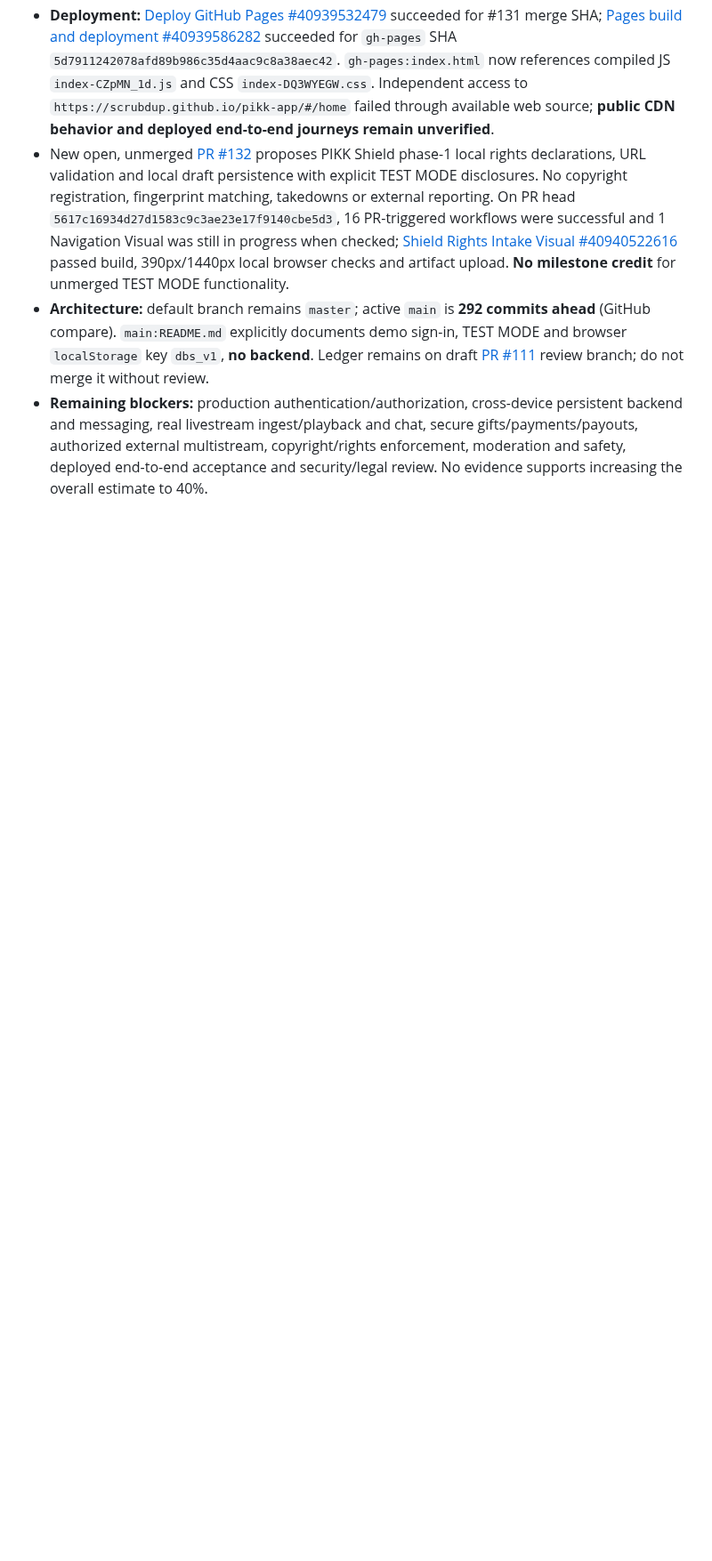
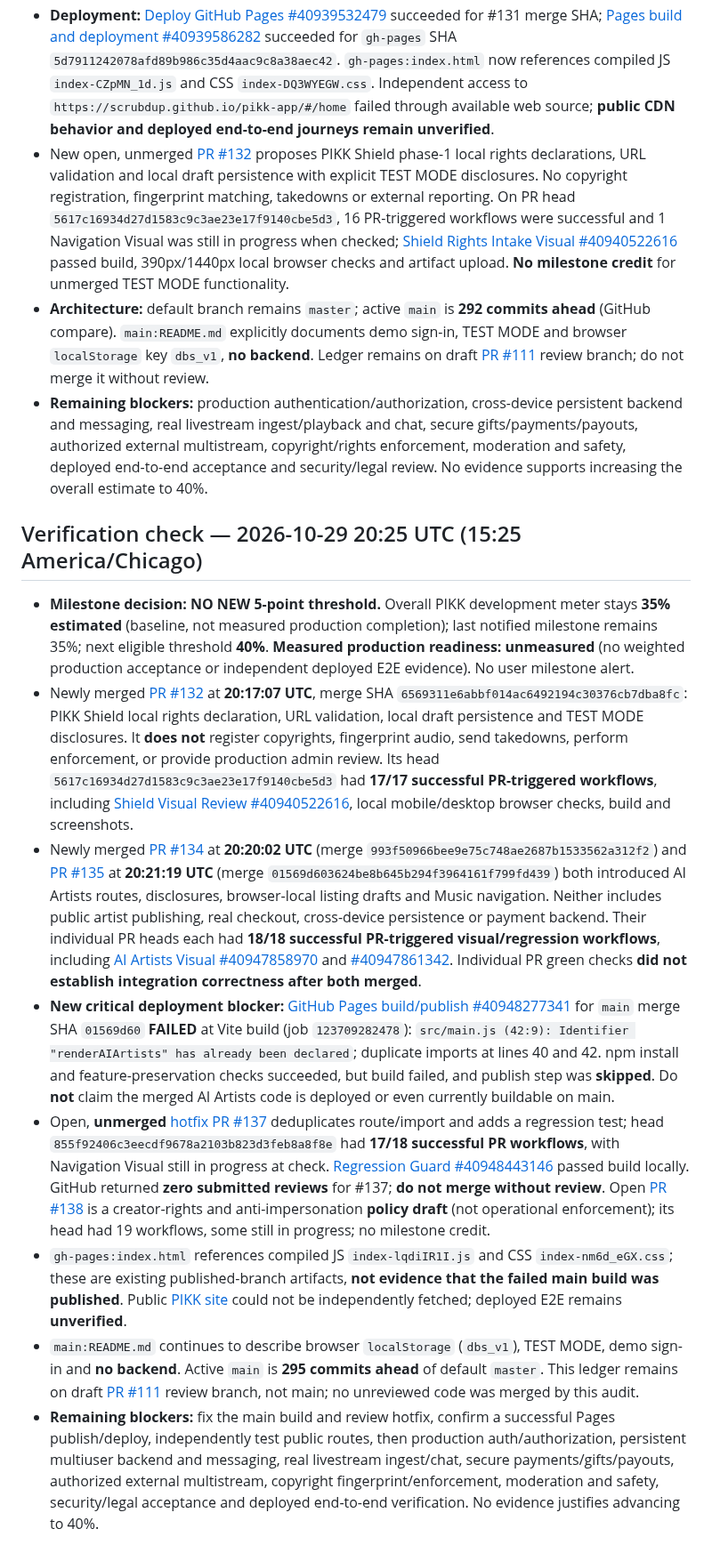
Before and after one commit to scrubdup/dbs-app, a Markdown page: docs/PIKK_PROGRESS_MILESTONES.md, the part around one of its changes. Shown at 89% size. Drawn GitHub-style; blank space fills up the shorter version.

Commit message:
docs: record PIKK Oct 29 20:25 UTC audit and failed Pages build

```diff
--- a/docs/PIKK_PROGRESS_MILESTONES.md
+++ b/docs/PIKK_PROGRESS_MILESTONES.md
@@ -172,3 +172,13 @@ This file tracks *notification thresholds*, not marketing claims. It is stored o
 - New open, unmerged [PR #132](https://github.com/scrubdup/pikk-app/pull/132) proposes PIKK Shield phase-1 local rights declarations, URL validation and local draft persistence with explicit TEST MODE disclosures. No copyright registration, fingerprint matching, takedowns or external reporting. On PR head `5617c16934d27d1583c9c3ae23e17f9140cbe5d3`, 16 PR-triggered workflows were successful and 1 Navigation Visual was still in progress when checked; [Shield Rights Intake Visual #40940522616](https://github.com/scrubdup/pikk-app/actions/runs/40940522616) passed build, 390px/1440px local browser checks and artifact upload. **No milestone credit** for unmerged TEST MODE functionality.
 - **Architecture:** default branch remains `master`; active `main` is **292 commits ahead** (GitHub compare). `main:README.md` explicitly documents demo sign-in, TEST MODE and browser `localStorage` key `dbs_v1`, **no backend**. Ledger remains on draft [PR #111](https://github.com/scrubdup/pikk-app/pull/111) review branch; do not merge it without review.
 - **Remaining blockers:** production authentication/authorization, cross-device persistent backend and messaging, real livestream ingest/playback and chat, secure gifts/payments/payouts, authorized external multistream, copyright/rights enforcement, moderation and safety, deployed end-to-end acceptance and security/legal review. No evidence supports increasing the overall estimate to 40%.
+
+## Verification check — 2026-10-29 20:25 UTC (15:25 America/Chicago)
+- **Milestone decision: NO NEW 5-point threshold.** Overall PIKK development meter stays **35% estimated** (baseline, not measured production completion); last notified milestone remains 35%; next eligible threshold **40%**. **Measured production readiness: unmeasured** (no weighted production acceptance or independent deployed E2E evidence). No user milestone alert.
+- Newly merged [PR #132](https://github.com/scrubdup/pikk-app/pull/132) at **20:17:07 UTC**, merge SHA `6569311e6abbf014ac6492194c30376cb7dba8fc`: PIKK Shield local rights declaration, URL validation, local draft persistence and TEST MODE disclosures. It **does not** register copyrights, fingerprint audio, send takedowns, perform enforcement, or provide production admin review. Its head `5617c16934d27d1583c9c3ae23e17f9140cbe5d3` had **17/17 successful PR-triggered workflows**, including [Shield Visual Review #40940522616](https://github.com/scrubdup/pikk-app/actions/runs/40940522616), local mobile/desktop browser checks, build and screenshots.
+- Newly merged [PR #134](https://github.com/scrubdup/pikk-app/pull/134) at **20:20:02 UTC** (merge `993f50966bee9e75c748ae2687b1533562a312f2`) and [PR #135](https://github.com/scrubdup/pikk-app/pull/135) at **20:21:19 UTC** (merge `01569d603624be8b645b294f3964161f799fd439`) both introduced AI Artists routes, disclosures, browser-local listing drafts and Music navigation. Neither includes public artist publishing, real checkout, cross-device persistence or payment backend. Their individual PR heads each had **18/18 successful PR-triggered visual/regression workflows**, including [AI Artists Visual #40947858970](https://github.com/scrubdup/pikk-app/actions/runs/40947858970) and [#40947861342](https://github.com/scrubdup/pikk-app/actions/runs/40947861342). Individual PR green checks **did not establish integration correctness after both merged**.
+- **New critical deployment blocker:** [GitHub Pages build/publish #40948277341](https://github.com/scrubdup/pikk-app/actions/runs/40948277341) for `main` merge SHA `01569d60` **FAILED** at Vite build (job `123709282478`): `src/main.js (42:9): Identifier "renderAIArtists" has already been declared`; duplicate imports at lines 40 and 42. npm install and feature-preservation checks succeeded, but build failed, and publish step was **skipped**. Do **not** claim the merged AI Artists code is deployed or even currently buildable on main.
+- Open, **unmerged** [hotfix PR #137](https://github.com/scrubdup/pikk-app/pull/137) deduplicates route/import and adds a regression test; head `855f92406c3eecdf9678a2103b823d3feb8a8f8e` had **17/18 successful PR workflows**, with Navigation Visual still in progress at check. [Regression Guard #40948443146](https://github.com/scrubdup/pikk-app/actions/runs/40948443146) passed build locally. GitHub returned **zero submitted reviews** for #137; **do not merge without review**. Open [PR #138](https://github.com/scrubdup/pikk-app/pull/138) is a creator-rights and anti-impersonation **policy draft** (not operational enforcement); its head had 19 workflows, some still in progress; no milestone credit.
+- `gh-pages:index.html` references compiled JS `index-lqdiIR1I.js` and CSS `index-nm6d_eGX.css`; these are existing published-branch artifacts, **not evidence that the failed main build was published**. Public [PIKK site](https://scrubdup.github.io/pikk-app/#/home) could not be independently fetched; deployed E2E remains **unverified**.
+- `main:README.md` continues to describe browser `localStorage` (`dbs_v1`), TEST MODE, demo sign-in and **no backend**. Active `main` is **295 commits ahead** of default `master`. This ledger remains on draft [PR #111](https://github.com/scrubdup/pikk-app/pull/111) review branch, not main; no unreviewed code was merged by this audit.
+- **Remaining blockers:** fix the main build and review hotfix, confirm a successful Pages publish/deploy, independently test public routes, then production auth/authorization, persistent multiuser backend and messaging, real livestream ingest/chat, secure payments/gifts/payouts, authorized external multistream, copyright fingerprint/enforcement, moderation and safety, security/legal acceptance and deployed end-to-end verification. No evidence justifies advancing to 40%.
```
Also changed, not shown: other parts of docs/PIKK_PROGRESS_MILESTONES.md (+1 -1 lines).
